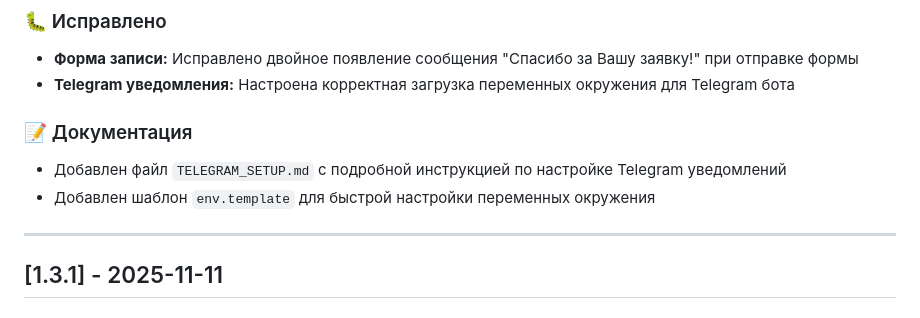
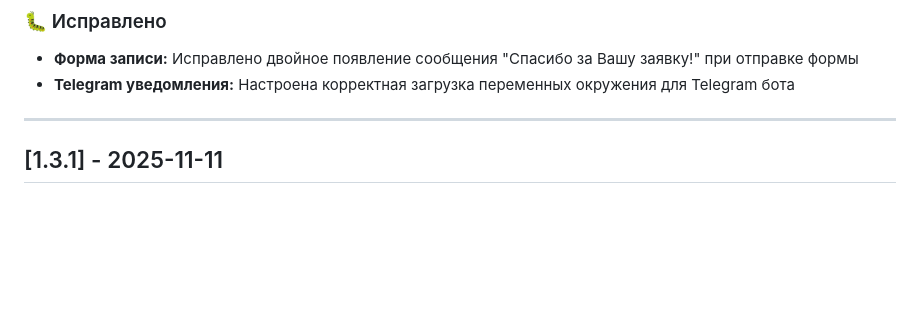
Before and after one commit to Saintsid/lifepower, a Markdown page: CHANGELOG.md, the part around the change. Drawn GitHub-style; blank space fills up the shorter version.

Commit message:
Update CHANGELOG to remove documentation entries for Telegram setup instructions and environment template, streamlining the changelog content.

```diff
--- a/CHANGELOG.md
+++ b/CHANGELOG.md
@@ -6,9 +6,8 @@
 - **Форма записи:** Исправлено двойное появление сообщения "Спасибо за Вашу заявку!" при отправке формы
 - **Telegram уведомления:** Настроена корректная загрузка переменных окружения для Telegram бота
 
-### 📝 Документация
-- Добавлен файл `TELEGRAM_SETUP.md` с подробной инструкцией по настройке Telegram уведомлений
-- Добавлен шаблон `env.template` для быстрой настройки переменных окружения
+
+
 
 ---
 
```
